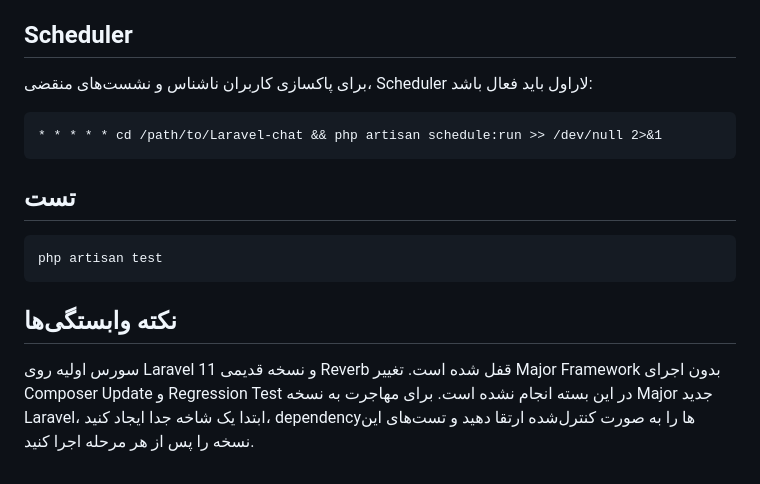
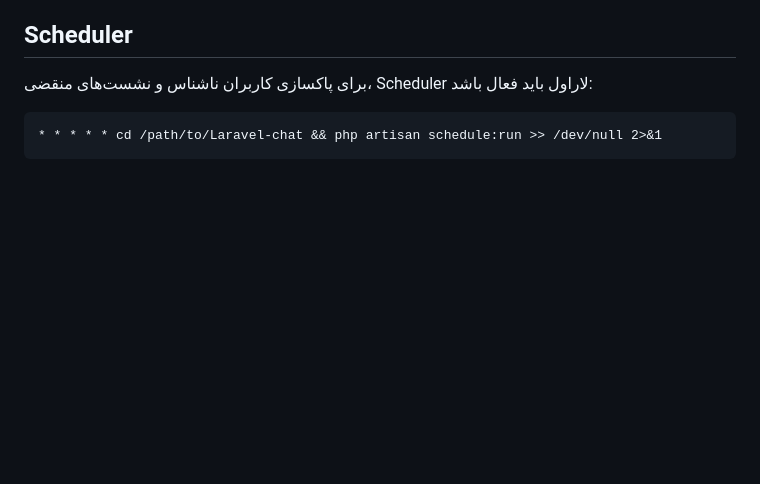
Before and after one commit to miladjef/laravel-chat, a Markdown page: README.md, the part around the change. GitHub-like rendering; blank space fills up the shorter version.

````diff
--- a/README.md
+++ b/README.md
@@ -84,13 +84,3 @@ npm run dev
 ```cron
 * * * * * cd /path/to/Laravel-chat && php artisan schedule:run >> /dev/null 2>&1
 ```
-
-## تست
-
-```bash
-php artisan test
-```
-
-## نکته وابستگی‌ها
-
-سورس اولیه روی Laravel 11 و نسخه قدیمی Reverb قفل شده است. تغییر Major Framework بدون اجرای Composer Update و Regression Test در این بسته انجام نشده است. برای مهاجرت به نسخه Major جدید Laravel، ابتدا یک شاخه جدا ایجاد کنید، dependencyها را به صورت کنترل‌شده ارتقا دهید و تست‌های این نسخه را پس از هر مرحله اجرا کنید.
````
